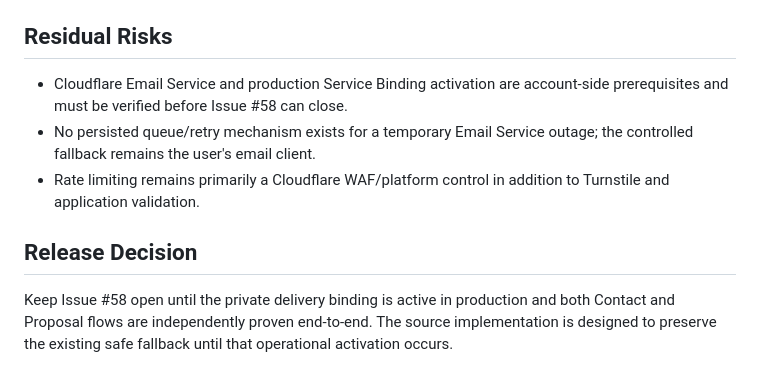
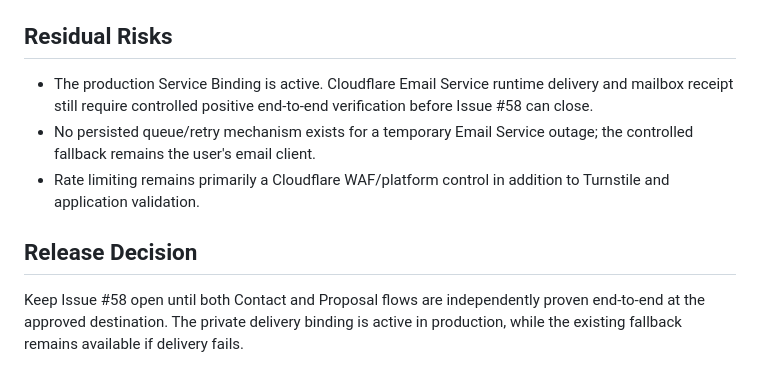
Before and after one commit to andrewmustain-commits/safetyassuranceglobal-site, a Markdown page: docs/website/FORM-BACKEND-DISPOSITION.md, the part around one of its changes. Rendered like a GitHub page.

Commit message:
docs(inquiry): record activated delivery state

```diff
--- a/docs/website/FORM-BACKEND-DISPOSITION.md
+++ b/docs/website/FORM-BACKEND-DISPOSITION.md
@@ -104,10 +104,10 @@ No account IDs, API tokens, Turnstile secrets, webhook tokens, or other producti
 
 ## Residual Risks
 
-- Cloudflare Email Service and production Service Binding activation are account-side prerequisites and must be verified before Issue #58 can close.
+- The production Service Binding is active. Cloudflare Email Service runtime delivery and mailbox receipt still require controlled positive end-to-end verification before Issue #58 can close.
 - No persisted queue/retry mechanism exists for a temporary Email Service outage; the controlled fallback remains the user's email client.
 - Rate limiting remains primarily a Cloudflare WAF/platform control in addition to Turnstile and application validation.
 
 ## Release Decision
 
-Keep Issue #58 open until the private delivery binding is active in production and both Contact and Proposal flows are independently proven end-to-end. The source implementation is designed to preserve the existing safe fallback until that operational activation occurs.
+Keep Issue #58 open until both Contact and Proposal flows are independently proven end-to-end at the approved destination. The private delivery binding is active in production, while the existing fallback remains available if delivery fails.
```
Also changed, not shown: other parts of docs/website/FORM-BACKEND-DISPOSITION.md (+2 -2 lines).
